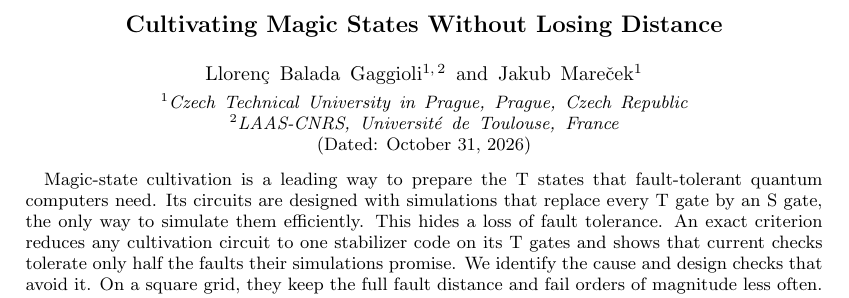
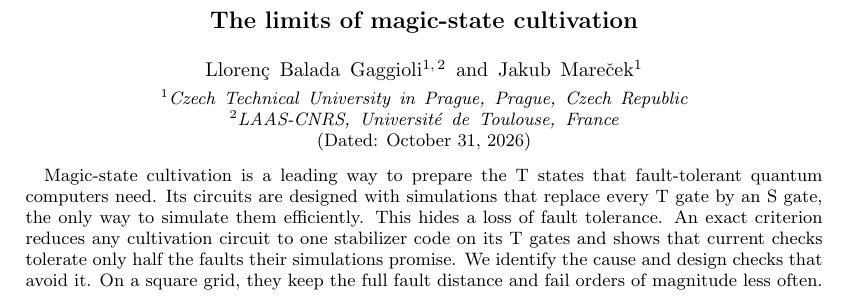
Before and after one commit to llorebaga/Bounds_magic, a LaTeX paper (paper/cultivation.tex): part of page 1 of 30, cut at the place of the change. Compiled offline with pdfLaTeX.

Commit message:
Cultivation paper: title The limits of magic-state cultivation
Co-Authored-By: Claude Opus 5.5 <noreply@anthropic.com>

```diff
--- a/paper/cultivation.tex
+++ b/paper/cultivation.tex
@@ -27,7 +27,7 @@
 \newcommand{\fs}{\mathbb V}
 \newcommand{\Z}{\mathbb Z}
 \begin{document}
-\title{Cultivating Magic States Without Losing Distance}
+\title{The limits of magic-state cultivation}
 \author{Lloren\c{c} Balada Gaggioli}
 \affiliation{Czech Technical University in Prague, Prague, Czech Republic}
 \affiliation{LAAS-CNRS, Universit\'e de Toulouse, France}
```
Also changed, not shown: paper/cultivation.pdf.
